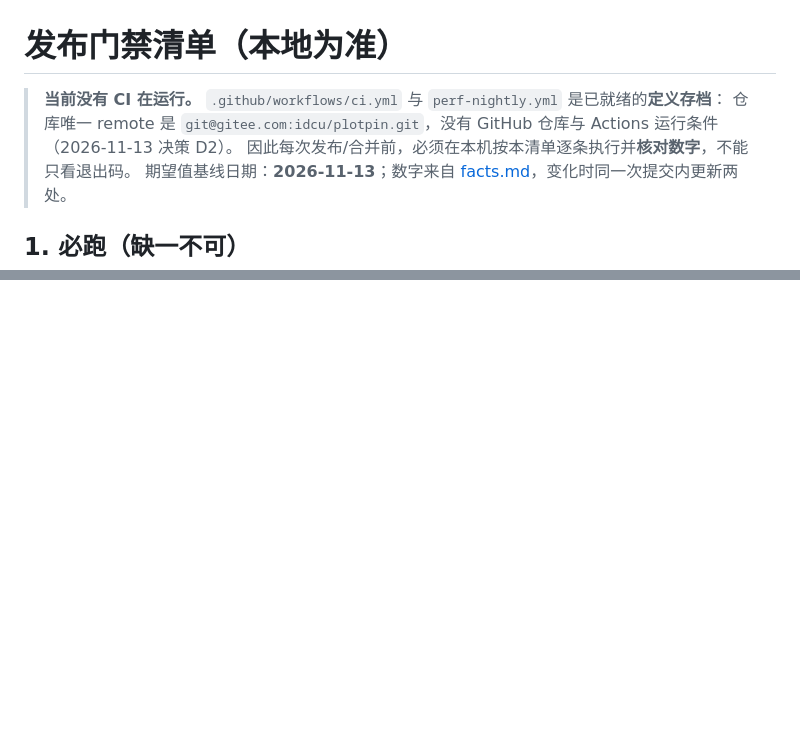
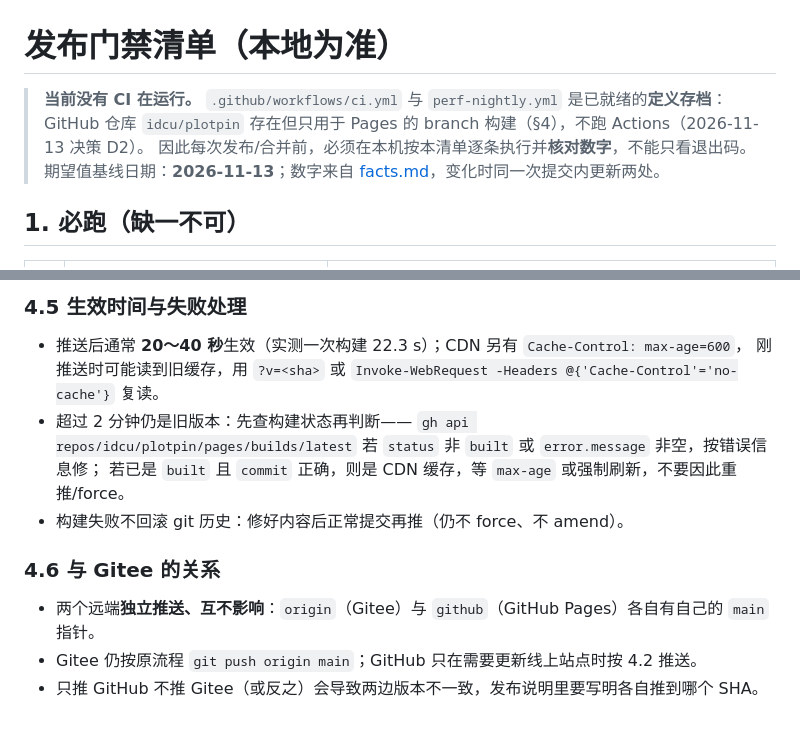
Before and after one commit to idcu/plotpin, a Markdown page: docs/release-checklist.md, 2 parts joined by grey strips. Drawn GitHub-style; blank space fills up the shorter version.

```diff
--- a/docs/release-checklist.md
+++ b/docs/release-checklist.md
@@ -1,7 +1,7 @@
 # 发布门禁清单（本地为准）
 
 > **当前没有 CI 在运行。** `.github/workflows/ci.yml` 与 `perf-nightly.yml` 是已就绪的**定义存档**：
-> 仓库唯一 remote 是 `git@gitee.com:idcu/plotpin.git`，没有 GitHub 仓库与 Actions 运行条件（2026-11-13 决策 D2）。
+> GitHub 仓库 `idcu/plotpin` 存在但只用于 Pages 的 branch 构建（§4），不跑 Actions（2026-11-13 决策 D2）。
 > 因此每次发布/合并前，必须在本机按本清单逐条执行并**核对数字**，不能只看退出码。
 > 期望值基线日期：**2026-11-13**；数字来自 [facts.md](facts.md)，变化时同一次提交内更新两处。
 
@@ -40,0 +89,14 @@
+### 4.5 生效时间与失败处理
+
+- 推送后通常 **20～40 秒**生效（实测一次构建 22.3 s）；CDN 另有 `Cache-Control: max-age=600`，
+  刚推送时可能读到旧缓存，用 `?v=<sha>` 或 `Invoke-WebRequest -Headers @{'Cache-Control'='no-cache'}` 复读。
+- 超过 2 分钟仍是旧版本：先查构建状态再判断——
+  `gh api repos/idcu/plotpin/pages/builds/latest` 若 `status` 非 `built` 或 `error.message` 非空，按错误信息修；
+  若已是 `built` 且 `commit` 正确，则是 CDN 缓存，等 `max-age` 或强制刷新，不要因此重推/force。
+- 构建失败不回滚 git 历史：修好内容后正常提交再推（仍不 force、不 amend）。
+
+### 4.6 与 Gitee 的关系
+
+- 两个远端**独立推送、互不影响**：`origin`（Gitee）与 `github`（GitHub Pages）各自有自己的 `main` 指针。
+- Gitee 仍按原流程 `git push origin main`；GitHub 只在需要更新线上站点时按 4.2 推送。
+- 只推 GitHub 不推 Gitee（或反之）会导致两边版本不一致，发布说明里要写明各自推到哪个 SHA。
```
Also changed, not shown: other parts of docs/release-checklist.md (+48 -0 lines).
